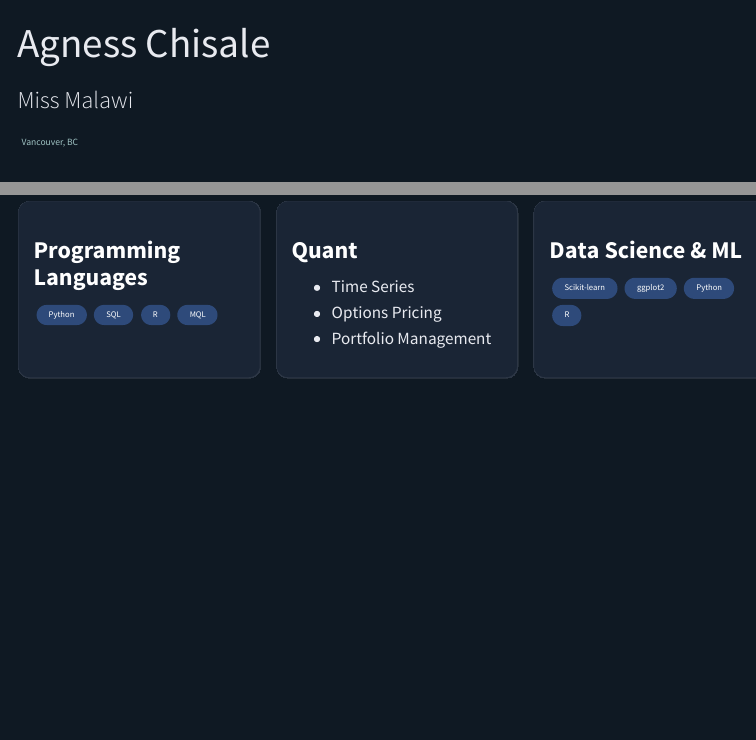
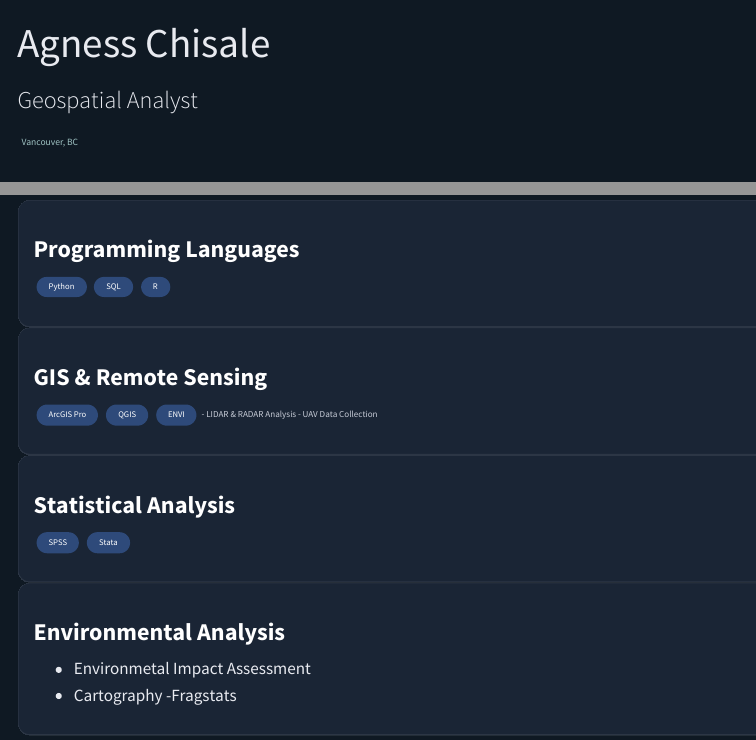
Before and after one commit to AgnessChisale/AgnessChisale.github.io, a Quarto document (index.qmd): the page in a window 1100 px wide, from its top, and a second part further down, joined at a grey line. Rendered offline with R 4.5, knitr and Pandoc in place of Quarto, with nearby package versions; menus at the side of the page are left out.

Commit message:
Update index.qmd

```diff
--- a/index.qmd
+++ b/index.qmd
@@ -1,6 +1,6 @@
 ---
 title: "Agness Chisale"
-subtitle: "Miss Malawi"
+subtitle: "Geospatial Analyst"
 format:
   html:
     other-links:
@@ -44,19 +44,24 @@ and the integration of remotely sensed and field-collected datasets.
 
 ::: {.card}
 ### Programming Languages
-`Python` `SQL` `R` `MQL`
+`Python` `SQL` `R`
 :::
 
 ::: {.card}
-### Quant
-- Time Series
-- Options Pricing
-- Portfolio Management
+### GIS & Remote Sensing
+`ArcGIS Pro` `QGIS` `ENVI`
+- LIDAR & RADAR Analysis
+- UAV Data Collection
 :::
 
 ::: {.card}
-### Data Science & ML
-`Scikit-learn` `ggplot2` `Python` `R`
+### Statistical Analysis
+`SPSS` `Stata`
 :::
 
+::: {.card}
+### Environmental Analysis
+- Environmetal Impact Assessment
+- Cartography
+-Fragstats
 :::
```
